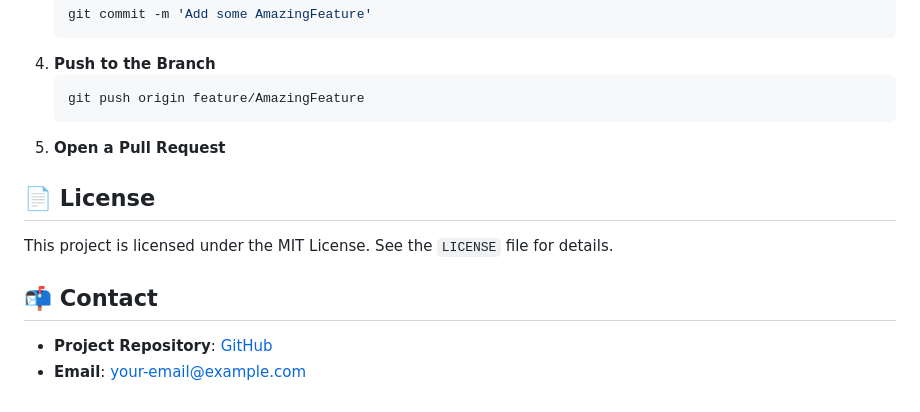
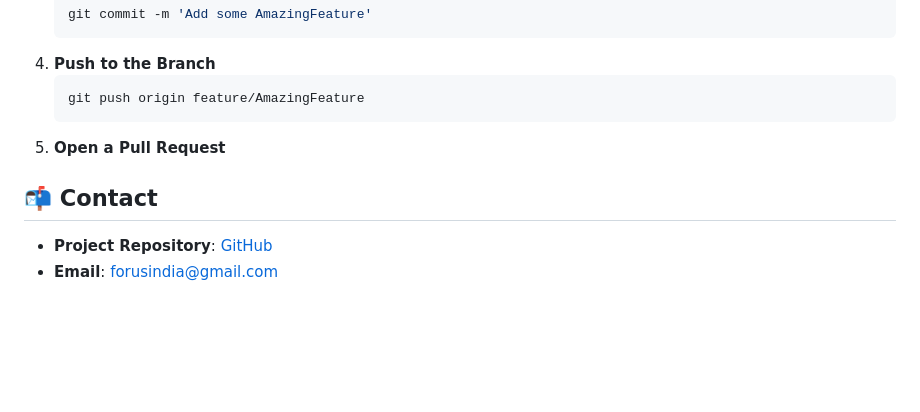
Before and after one commit to BlackEmpir7199/Forus-Public-App, a Markdown page: README.md, the part around the change printed below. Drawn GitHub-style; blank space fills up the shorter version.

````diff
--- a/README.md
+++ b/README.md
@@ -88,11 +87,7 @@ We welcome contributions! To get involved, follow these steps:
    ```
 5. **Open a Pull Request**
 
-## 📄 License
-
-This project is licensed under the MIT License. See the `LICENSE` file for details.
-
 ## 📬 Contact
 
-- **Project Repository**: [GitHub](https://github.com/your-username/public-app)
-- **Email**: [your-email@example.com](mailto:your-email@example.com)
+- **Project Repository**: [GitHub](https://github.com/BlackEmpir7199/FORUS)
+- **Email**: [forusindia@gmail.com](mailto:rakhul2005@gmail.com)
````
Also changed, not shown: other parts of README.md (+2 -3 lines).
